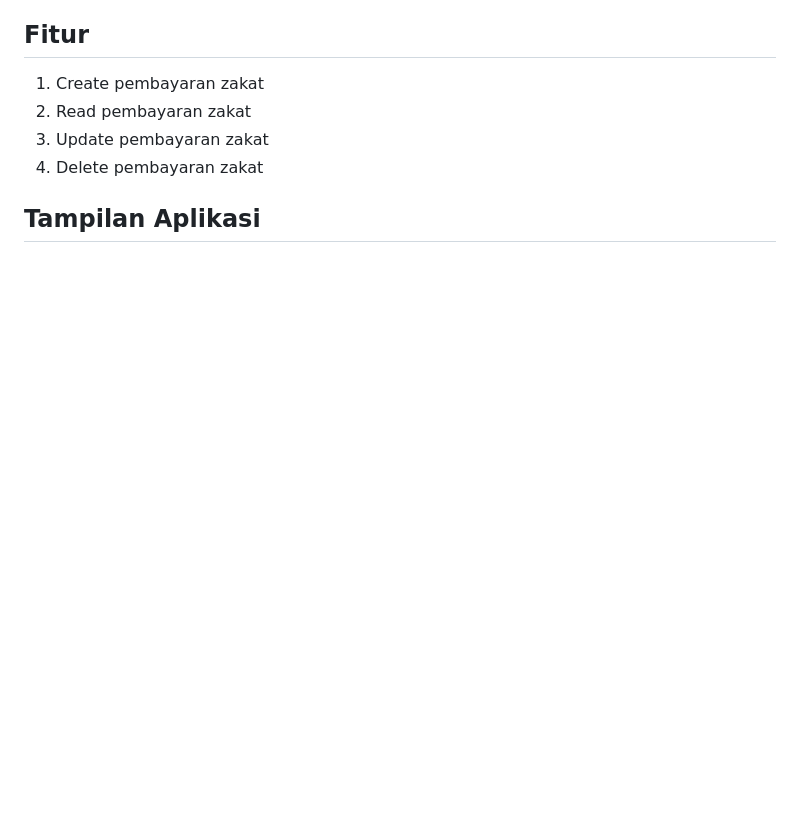
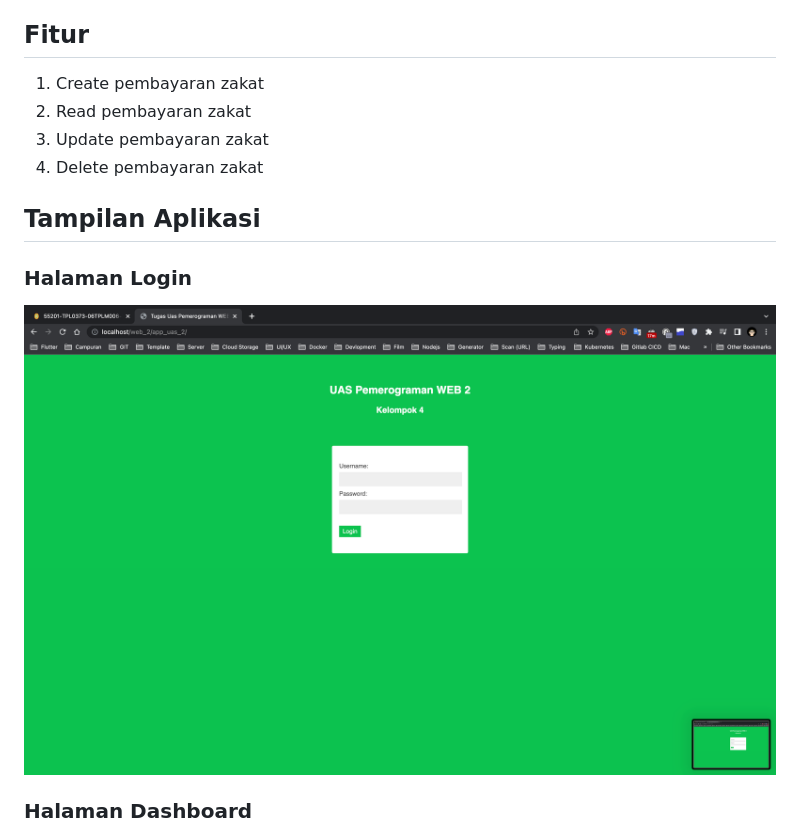
Before and after one commit to imamnurhy/UAS_PEMEROGRAMAN_WEB_2_4, a Markdown page: README.md, the part around the change. Drawn GitHub-style; pictures changed too: tampilan_aplikasi_2.png (added); blank space fills up the shorter version.

Commit message:
Menampilkan hasil screenshot pada file readmeg

```diff
--- a/README.md
+++ b/README.md
@@ -16,4 +16,8 @@
 4. Delete pembayaran zakat
 
 ## Tampilan Aplikasi
+### Halaman Login
+![Halaman Login](tampilan_aplikasi_2.png)
+
+### Halaman Dashboard
 ![Halaman Dashboard](tampilan_aplikasi.png)
```
